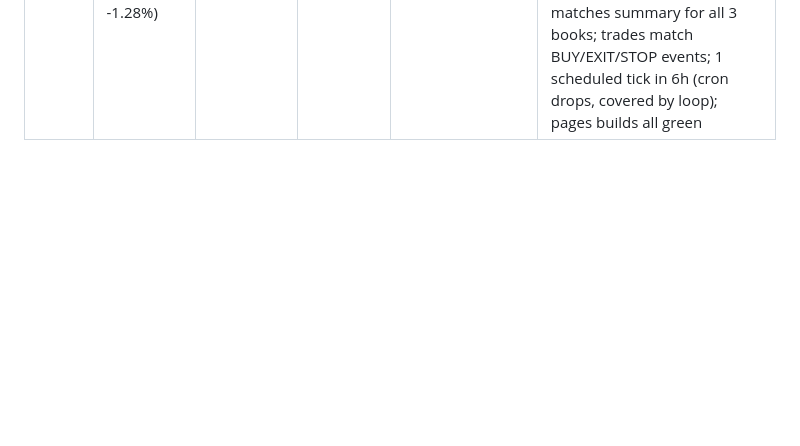
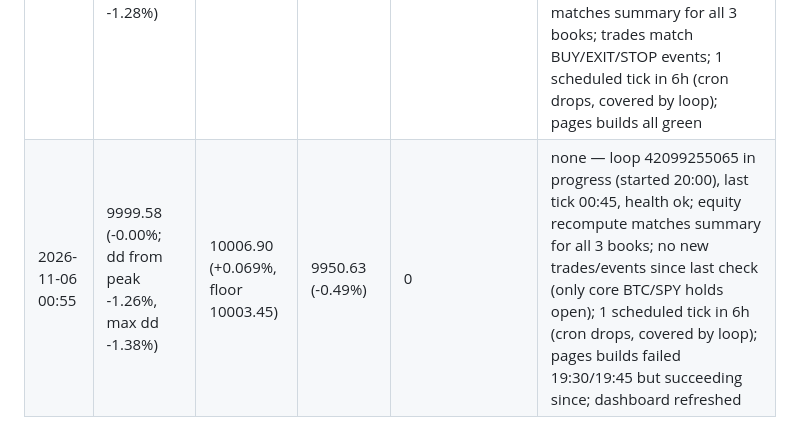
Before and after one commit to sammiel/trader, a Markdown page: monitoring/log.md, the part around the change. GitHub-like rendering; blank space fills up the shorter version.

Commit message:
check-in 2026-11-06 00:55Z
Co-Authored-By: Claude Opus 5.5 <noreply@anthropic.com>
Claude-Session: https://claude.ai/code/session_01FHNXhNNBAFziCEpaNkyCSU

```diff
--- a/monitoring/log.md
+++ b/monitoring/log.md
@@ -27,3 +27,4 @@
 | 2026-11-05 06:55 | 10097.46 (+0.97%; dd from peak -0.29%, max dd -1.12%) | 10006.09 (+0.061%, floor 10003.05) | 10061.39 (+0.61%) | 0 | none — loop 41957246380 in progress (started 02:45), last tick 06:45, health ok; equity recompute matches summary for all 3 books; no new trades or events since last check (only core BTC/SPY holds open); 1 scheduled tick in 6h (cron drops, covered by loop); pages builds all green |
 | 2026-11-05 12:55 | 10087.52 (+0.88%; dd from peak -0.39%, max dd -1.12%) | 10006.36 (+0.064%, floor 10003.18) | 10061.39 (+0.61%) | 0 | none — loop 41994976746 in progress (started 08:30), last tick 12:45, health ok; equity recompute matches summary for all 3 books; no new trades or events since last check (only core BTC/SPY holds open); 1 scheduled tick in 6h (cron drops, covered by loop); pages builds all green |
 | 2026-11-05 18:55 | 10001.31 (+0.01%; dd from peak -1.24%, max dd -1.28%) | 10006.63 (+0.066%, floor 10003.31) | 9950.63 (-0.49%) | 0 | none in normal/Berkshire — shadow-only: 2 bounce trades (disabled in normal by backtest gate) opened and stopped out 14:00–16:00 (ETH -51.59, XRP -59.17); normal dip is core BTC/SPY holds marking down (SPY 736); loop 42043229213 in progress (started 14:15), last tick 18:45, health ok; equity recompute matches summary for all 3 books; trades match BUY/EXIT/STOP events; 1 scheduled tick in 6h (cron drops, covered by loop); pages builds all green |
+| 2026-11-06 00:55 | 9999.58 (-0.00%; dd from peak -1.26%, max dd -1.38%) | 10006.90 (+0.069%, floor 10003.45) | 9950.63 (-0.49%) | 0 | none — loop 42099255065 in progress (started 20:00), last tick 00:45, health ok; equity recompute matches summary for all 3 books; no new trades/events since last check (only core BTC/SPY holds open); 1 scheduled tick in 6h (cron drops, covered by loop); pages builds failed 19:30/19:45 but succeeding since; dashboard refreshed |
```
